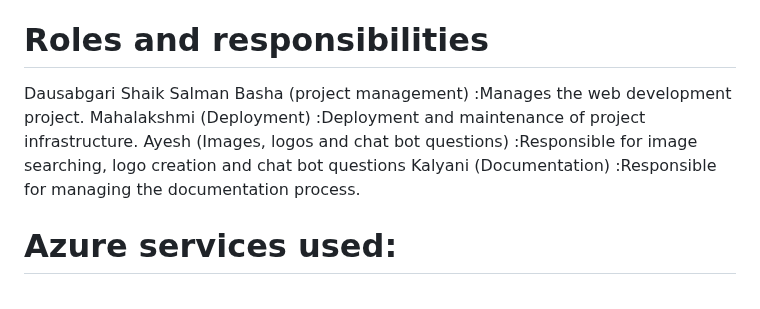
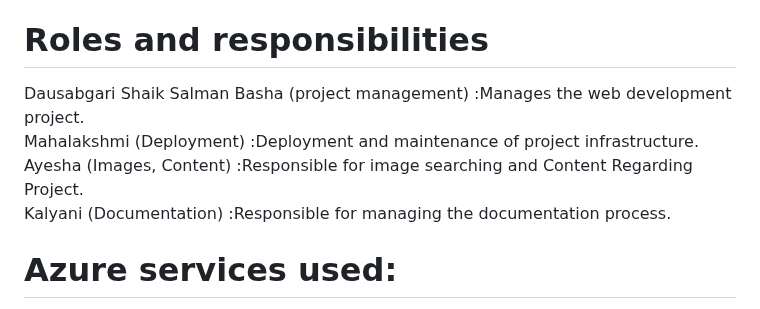
Before and after one commit to Salman-2283/Blume-Project, a Markdown page: README.md, the part around the change. Drawn GitHub-style.

```diff
--- a/README.md
+++ b/README.md
@@ -10,10 +10,10 @@ GitHub Repository URL:https://github.com/Salman-2283/Blume-Project
 
 Industry: Earth
 # Roles and responsibilities
-Dausabgari Shaik Salman Basha (project management) :Manages the web development project.
-Mahalakshmi (Deployment) :Deployment and maintenance of project infrastructure.
-Ayesh (Images, logos and chat bot questions) :Responsible for image searching, logo creation and chat bot questions
-Kalyani (Documentation) :Responsible for managing the documentation process.
+Dausabgari Shaik Salman Basha (project management) :Manages the web development project. <br>
+Mahalakshmi (Deployment) :Deployment and maintenance of project infrastructure. <br>
+Ayesha (Images, Content) :Responsible for image searching and Content Regarding Project. <br>
+Kalyani (Documentation) :Responsible for managing the documentation process. <br>
 # Azure services used:
 Azure blob storage
 Storage account
```
